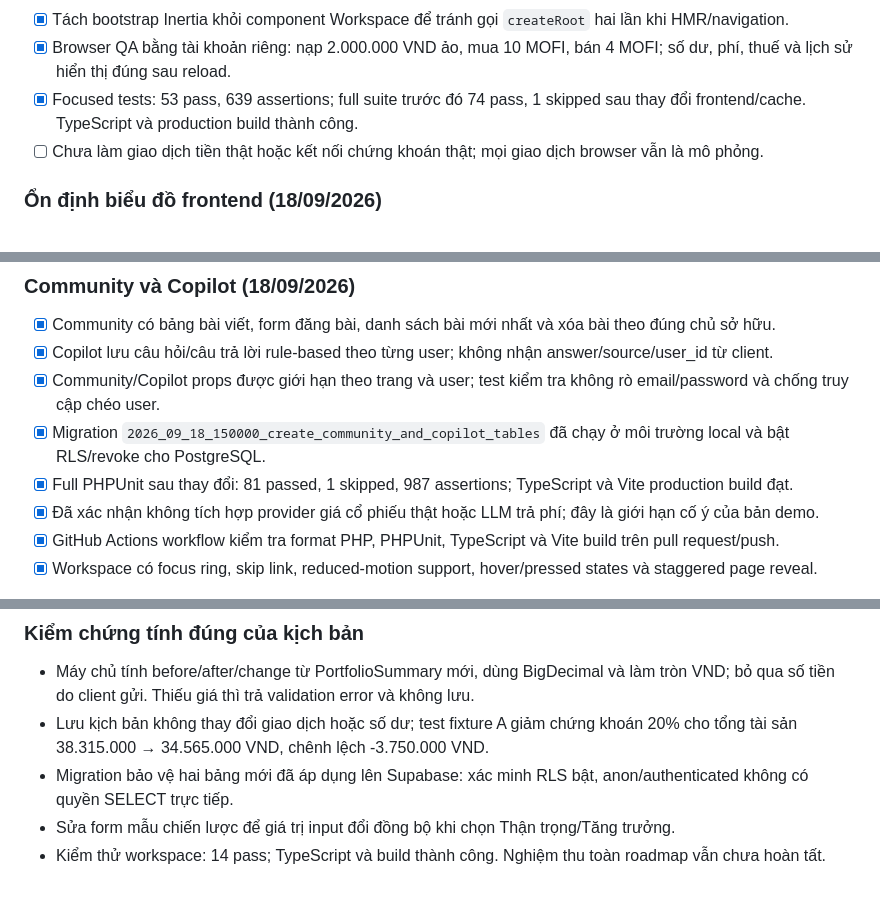
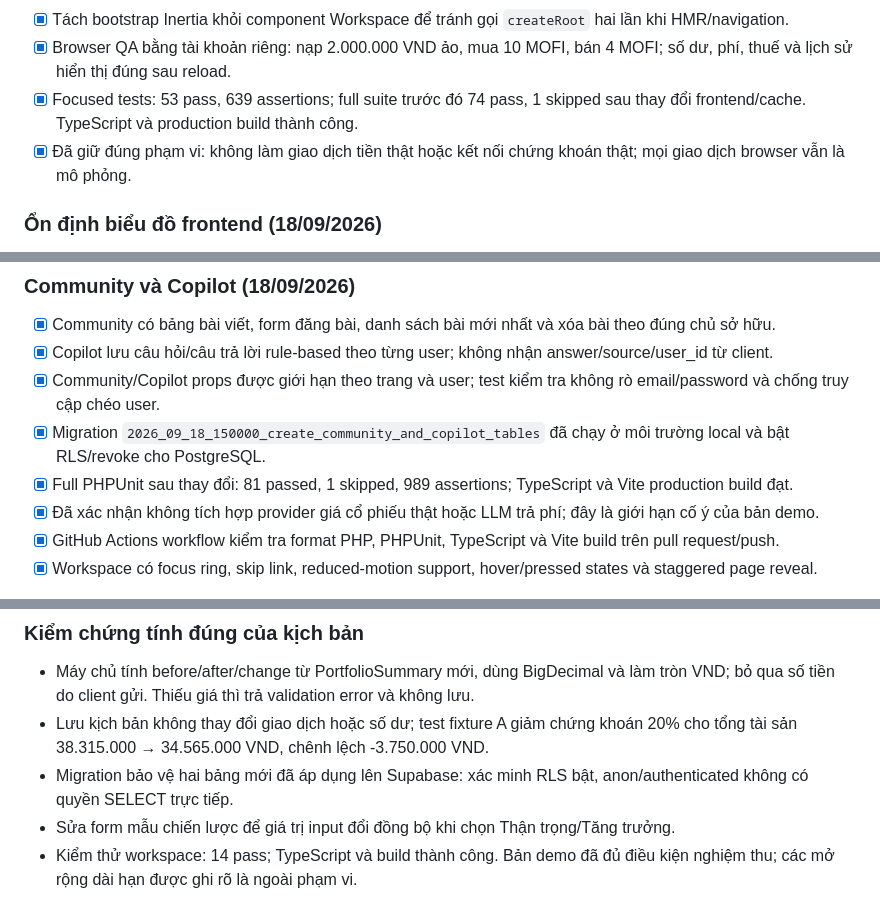
Before and after one commit to tnguyenmessi/mofi-platform, a Markdown page: docs/demo/NEXT_ROADMAP.md, 3 parts joined by grey strips. Drawn GitHub-style.

Commit message:
docs: clarify demo scope and acceptance boundaries

```diff
--- a/docs/demo/NEXT_ROADMAP.md
+++ b/docs/demo/NEXT_ROADMAP.md
@@ -310,7 +312,7 @@ Kiểm tra HTTP riêng sau thay đổi: landing `/` trả 200, TTFB 5,67 giây (
 - [x] Tách bootstrap Inertia khỏi component Workspace để tránh gọi `createRoot` hai lần khi HMR/navigation.
 - [x] Browser QA bằng tài khoản riêng: nạp 2.000.000 VND ảo, mua 10 MOFI, bán 4 MOFI; số dư, phí, thuế và lịch sử hiển thị đúng sau reload.
 - [x] Focused tests: 53 pass, 639 assertions; full suite trước đó 74 pass, 1 skipped sau thay đổi frontend/cache. TypeScript và production build thành công.
-- [ ] Chưa làm giao dịch tiền thật hoặc kết nối chứng khoán thật; mọi giao dịch browser vẫn là mô phỏng.
+- [x] Đã giữ đúng phạm vi: không làm giao dịch tiền thật hoặc kết nối chứng khoán thật; mọi giao dịch browser vẫn là mô phỏng.
 
 ### Ổn định biểu đồ frontend (18/09/2026)
 
@@ -343,7 +345,7 @@ Kiểm tra HTTP riêng sau thay đổi: landing `/` trả 200, TTFB 5,67 giây (
 - [x] Copilot lưu câu hỏi/câu trả lời rule-based theo từng user; không nhận answer/source/user_id từ client.
 - [x] Community/Copilot props được giới hạn theo trang và user; test kiểm tra không rò email/password và chống truy cập chéo user.
 - [x] Migration `2026_09_18_150000_create_community_and_copilot_tables` đã chạy ở môi trường local và bật RLS/revoke cho PostgreSQL.
-- [x] Full PHPUnit sau thay đổi: 81 passed, 1 skipped, 987 assertions; TypeScript và Vite production build đạt.
+- [x] Full PHPUnit sau thay đổi: 81 passed, 1 skipped, 989 assertions; TypeScript và Vite production build đạt.
 - [x] Đã xác nhận không tích hợp provider giá cổ phiếu thật hoặc LLM trả phí; đây là giới hạn cố ý của bản demo.
 - [x] GitHub Actions workflow kiểm tra format PHP, PHPUnit, TypeScript và Vite build trên pull request/push.
 - [x] Workspace có focus ring, skip link, reduced-motion support, hover/pressed states và staggered page reveal.
@@ -354,4 +356,4 @@ Kiểm tra HTTP riêng sau thay đổi: landing `/` trả 200, TTFB 5,67 giây (
 - Lưu kịch bản không thay đổi giao dịch hoặc số dư; test fixture A giảm chứng khoán 20% cho tổng tài sản 38.315.000 → 34.565.000 VND, chênh lệch -3.750.000 VND.
 - Migration bảo vệ hai bảng mới đã áp dụng lên Supabase: xác minh RLS bật, anon/authenticated không có quyền SELECT trực tiếp.
 - Sửa form mẫu chiến lược để giá trị input đổi đồng bộ khi chọn Thận trọng/Tăng trưởng.
-- Kiểm thử workspace: 14 pass; TypeScript và build thành công. Nghiệm thu toàn roadmap vẫn chưa hoàn tất.
+- Kiểm thử workspace: 14 pass; TypeScript và build thành công. Bản demo đã đủ điều kiện nghiệm thu; các mở rộng dài hạn được ghi rõ là ngoài phạm vi.
```
Also changed, not shown: other parts of docs/demo/NEXT_ROADMAP.md (+2 -0 lines).
